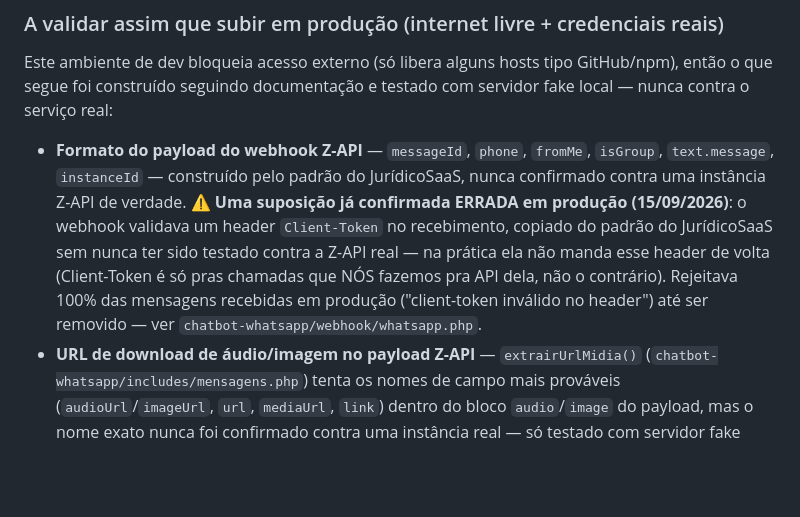
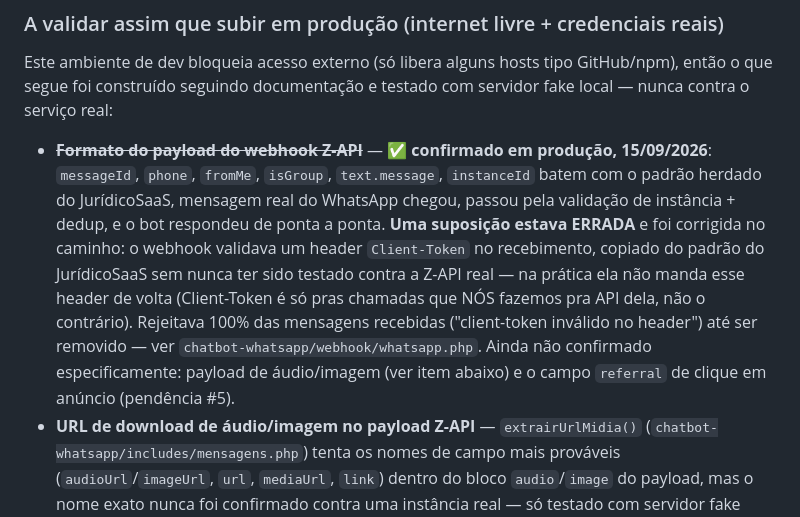
Before and after one commit to nenmp4/fastcar, a Markdown page: CLAUDE.md, the part around the change. Drawn GitHub-style; blank space fills up the shorter version.

Commit message:
docs: confirma webhook Z-API funcionando de ponta a ponta em produção
Primeira mensagem real de cliente processada com sucesso depois da
remoção da checagem de Client-Token — fecha o item pendente de
validação do formato do payload.

```diff
--- a/CLAUDE.md
+++ b/CLAUDE.md
@@ -924,16 +924,19 @@ Este ambiente de dev bloqueia acesso externo (só libera alguns hosts tipo
 GitHub/npm), então o que segue foi construído seguindo documentação e
 testado com servidor fake local — nunca contra o serviço real:
 
-- **Formato do payload do webhook Z-API** — `messageId`, `phone`, `fromMe`,
-  `isGroup`, `text.message`, `instanceId` — construído pelo padrão do
-  JurídicoSaaS, nunca confirmado contra uma instância Z-API de verdade.
-  ⚠️ **Uma suposição já confirmada ERRADA em produção (15/09/2026)**: o
-  webhook validava um header `Client-Token` no recebimento, copiado do
-  padrão do JurídicoSaaS sem nunca ter sido testado contra a Z-API real —
-  na prática ela não manda esse header de volta (Client-Token é só pras
-  chamadas que NÓS fazemos pra API dela, não o contrário). Rejeitava 100%
-  das mensagens recebidas em produção ("client-token inválido no header")
-  até ser removido — ver `chatbot-whatsapp/webhook/whatsapp.php`.
+- ~~**Formato do payload do webhook Z-API**~~ — ✅ **confirmado em produção,
+  15/09/2026**: `messageId`, `phone`, `fromMe`, `isGroup`, `text.message`,
+  `instanceId` batem com o padrão herdado do JurídicoSaaS, mensagem real
+  do WhatsApp chegou, passou pela validação de instância + dedup, e o bot
+  respondeu de ponta a ponta. **Uma suposição estava ERRADA** e foi corrigida
+  no caminho: o webhook validava um header `Client-Token` no recebimento,
+  copiado do padrão do JurídicoSaaS sem nunca ter sido testado contra a
+  Z-API real — na prática ela não manda esse header de volta (Client-Token
+  é só pras chamadas que NÓS fazemos pra API dela, não o contrário).
+  Rejeitava 100% das mensagens recebidas ("client-token inválido no
+  header") até ser removido — ver `chatbot-whatsapp/webhook/whatsapp.php`.
+  Ainda não confirmado especificamente: payload de áudio/imagem (ver item
+  abaixo) e o campo `referral` de clique em anúncio (pendência #5).
 - **URL de download de áudio/imagem no payload Z-API** —
   `extrairUrlMidia()` (`chatbot-whatsapp/includes/mensagens.php`) tenta os
   nomes de campo mais prováveis (`audioUrl`/`imageUrl`, `url`, `mediaUrl`,
```
